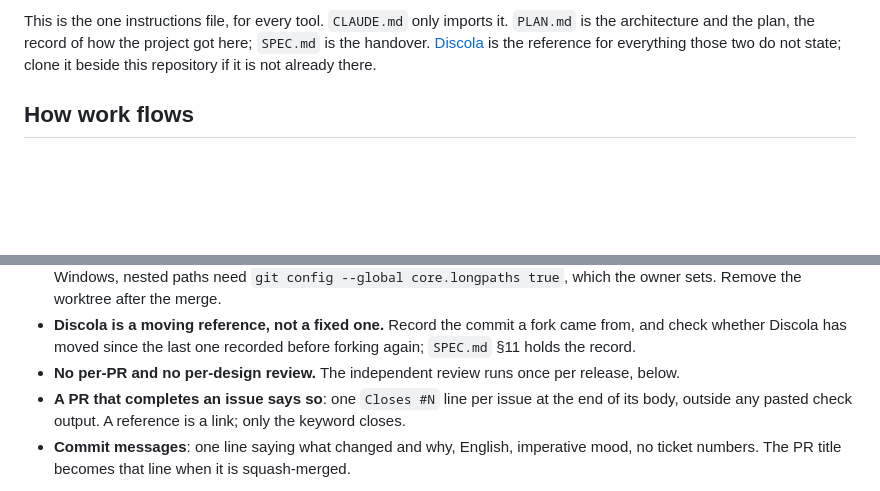
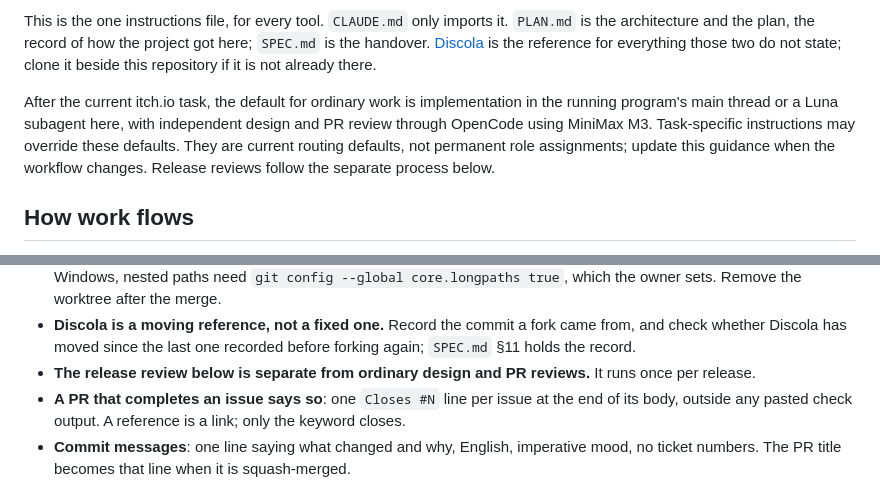
Before and after one commit to diegoami/Tressette, a Markdown page: AGENTS.md, 2 parts joined by grey strips. Rendered like a GitHub page; blank space fills up the shorter version.

Commit message:
Update implementation and review routing (#98)
* Update implementation and review routing

* Set default implementation and review routing

```diff
--- a/AGENTS.md
+++ b/AGENTS.md
@@ -13,6 +13,13 @@ This is the one instructions file, for every tool. `CLAUDE.md` only imports it.
 here; `SPEC.md` is the handover. [Discola](https://github.com/diegoami/discola-web)
 is the reference for everything those two do not state; clone it beside this
 repository if it is not already there.
+
+After the current itch.io task, the default for ordinary work is implementation
+in the running program's main thread or a Luna subagent here, with independent
+design and PR review through OpenCode using MiniMax M3. Task-specific
+instructions may override these defaults. They are current routing defaults,
+not permanent role assignments; update this guidance when the workflow changes.
+Release reviews follow the separate process below.
 
 ## How work flows
 
@@ -38,8 +45,8 @@ repository if it is not already there.
 - **Discola is a moving reference, not a fixed one.** Record the commit a fork
   came from, and check whether Discola has moved since the last one recorded
   before forking again; `SPEC.md` §11 holds the record.
-- **No per-PR and no per-design review.** The independent review runs once per
-  release, below.
+- **The release review below is separate from ordinary design and PR reviews.**
+  It runs once per release.
 - **A PR that completes an issue says so**: one `Closes #N` line per issue at
   the end of its body, outside any pasted check output. A reference is a link;
   only the keyword closes.
```
